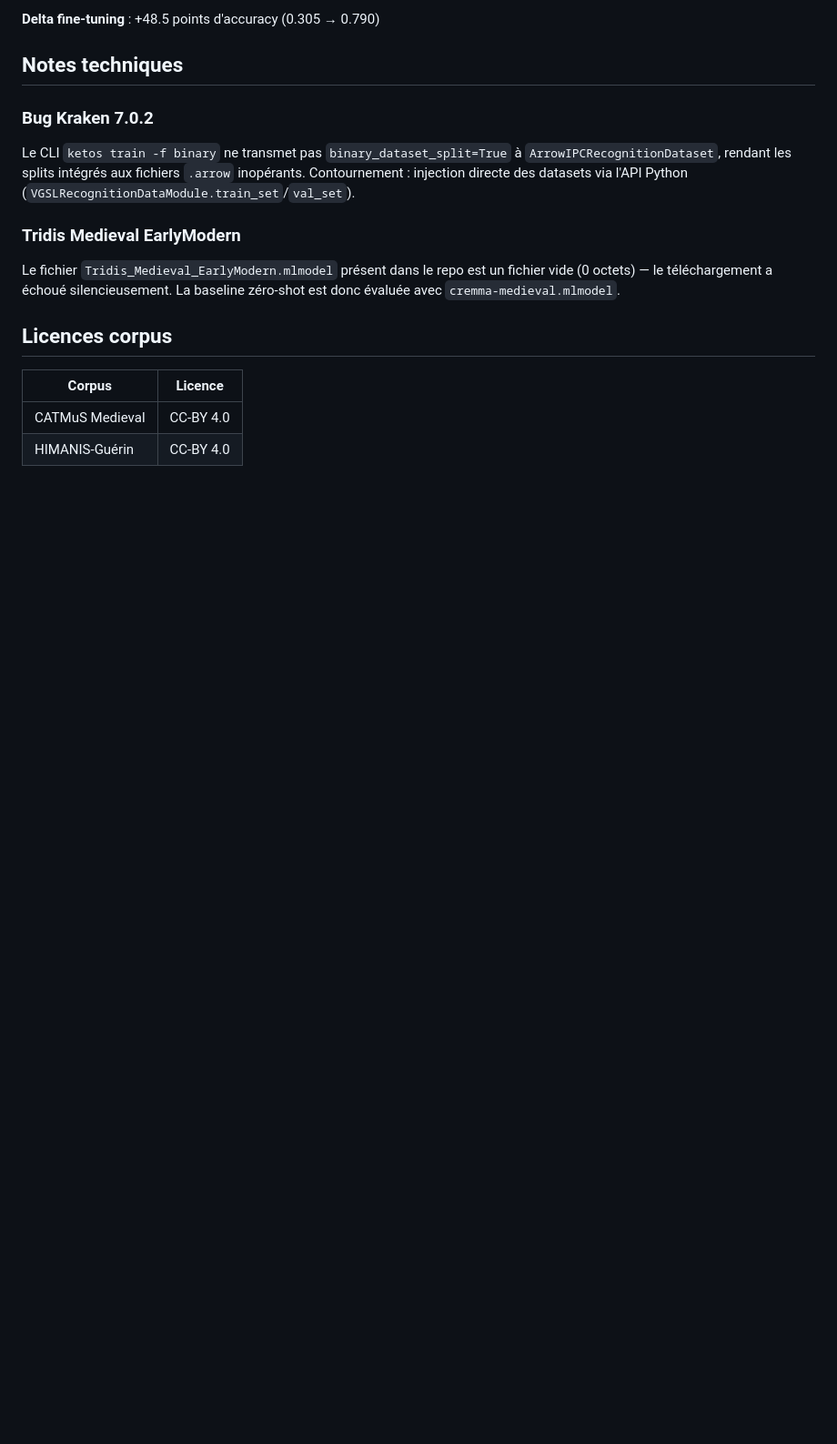
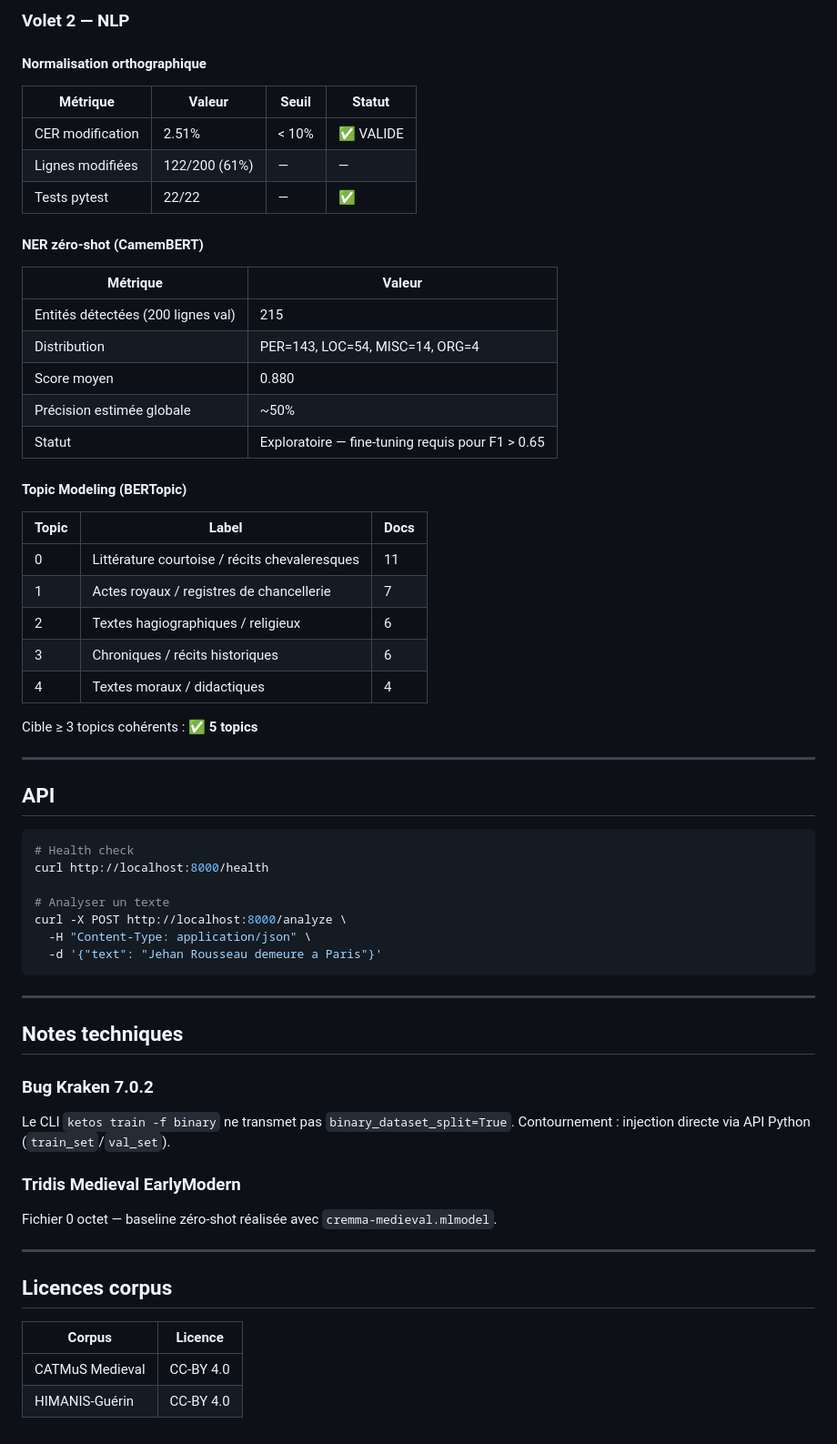
Before and after one commit to justmarruecos/htr-medieval-manuscripts-XIVe, a Markdown page: README.md, the part around one of its changes. Shown at 91% size. Rendered like a GitHub page; blank space fills up the shorter version.

````diff
--- a/README.md
+++ b/README.md
@@ -137,24 +182,66 @@ Vérité-terrain : annotations Transkribus (40 lignes)
 
-**Delta fine-tuning** : +48.5 points d'accuracy (0.305 → 0.790)
+### Volet 2 — NLP
+
+#### Normalisation orthographique
+
+| Métrique | Valeur | Seuil | Statut |
+|---|---|---|---|
+| CER modification | 2.51% | < 10% | ✅ VALIDE |
+| Lignes modifiées | 122/200 (61%) | — | — |
+| Tests pytest | 22/22 | — | ✅ |
+
+#### NER zéro-shot (CamemBERT)
+
+| Métrique | Valeur |
+|---|---|
+| Entités détectées (200 lignes val) | 215 |
+| Distribution | PER=143, LOC=54, MISC=14, ORG=4 |
+| Score moyen | 0.880 |
+| Précision estimée globale | ~50% |
+| Statut | Exploratoire — fine-tuning requis pour F1 > 0.65 |
+
+#### Topic Modeling (BERTopic)
+
+| Topic | Label | Docs |
+|---|---|---|
+| 0 | Littérature courtoise / récits chevaleresques | 11 |
+| 1 | Actes royaux / registres de chancellerie | 7 |
+| 2 | Textes hagiographiques / religieux | 6 |
+| 3 | Chroniques / récits historiques | 6 |
+| 4 | Textes moraux / didactiques | 4 |
+
+Cible ≥ 3 topics cohérents : ✅ **5 topics**
+
+---
+
+## API
+
+```bash
+# Health check
+curl http://localhost:8000/health
+
+# Analyser un texte
+curl -X POST http://localhost:8000/analyze \
+  -H "Content-Type: application/json" \
+  -d '{"text": "Jehan Rousseau demeure a Paris"}'
+```
+
+---
 
 ## Notes techniques
 
 ### Bug Kraken 7.0.2
-
-Le CLI `ketos train -f binary` ne transmet pas `binary_dataset_split=True`
-à `ArrowIPCRecognitionDataset`, rendant les splits intégrés aux fichiers
-`.arrow` inopérants. Contournement : injection directe des datasets via
-l'API Python (`VGSLRecognitionDataModule.train_set`/`val_set`).
+Le CLI `ketos train -f binary` ne transmet pas `binary_dataset_split=True`.
+Contournement : injection directe via API Python (`train_set`/`val_set`).
 
 ### Tridis Medieval EarlyModern
+Fichier 0 octet — baseline zéro-shot réalisée avec `cremma-medieval.mlmodel`.
 
-Le fichier `Tridis_Medieval_EarlyModern.mlmodel` présent dans le repo
-est un fichier vide (0 octets) — le téléchargement a échoué silencieusement.
-La baseline zéro-shot est donc évaluée avec `cremma-medieval.mlmodel`.
+---
 
 ## Licences corpus
 
 | Corpus | Licence |
-|--------|---------|
+|---|---|
 | CATMuS Medieval | CC-BY 4.0 |
 | HIMANIS-Guérin | CC-BY 4.0 |
````
Also changed, not shown: other parts of README.md (+98 -53 lines), MODEL_CARD.md (+112 -54 lines).
